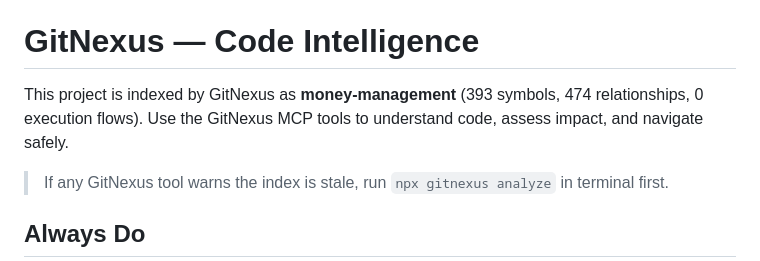
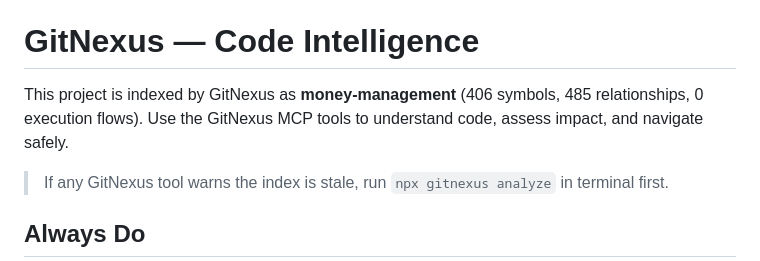
Before and after one commit to yugakurniawan-git/money-management, a Markdown page: CLAUDE.md, the part around the change. Rendered like a GitHub page.

Commit message:
chore: update GitNexus index stats (406 nodes, 485 edges)
Co-Authored-By: Claude Sonnet 4.6 <noreply@anthropic.com>

```diff
--- a/CLAUDE.md
+++ b/CLAUDE.md
@@ -34,7 +34,7 @@ Aplikasi keuangan keluarga berbasis Flutter Web.
 <!-- gitnexus:start -->
 # GitNexus — Code Intelligence
 
-This project is indexed by GitNexus as **money-management** (393 symbols, 474 relationships, 0 execution flows). Use the GitNexus MCP tools to understand code, assess impact, and navigate safely.
+This project is indexed by GitNexus as **money-management** (406 symbols, 485 relationships, 0 execution flows). Use the GitNexus MCP tools to understand code, assess impact, and navigate safely.
 
 > If any GitNexus tool warns the index is stale, run `npx gitnexus analyze` in terminal first.
 
```
